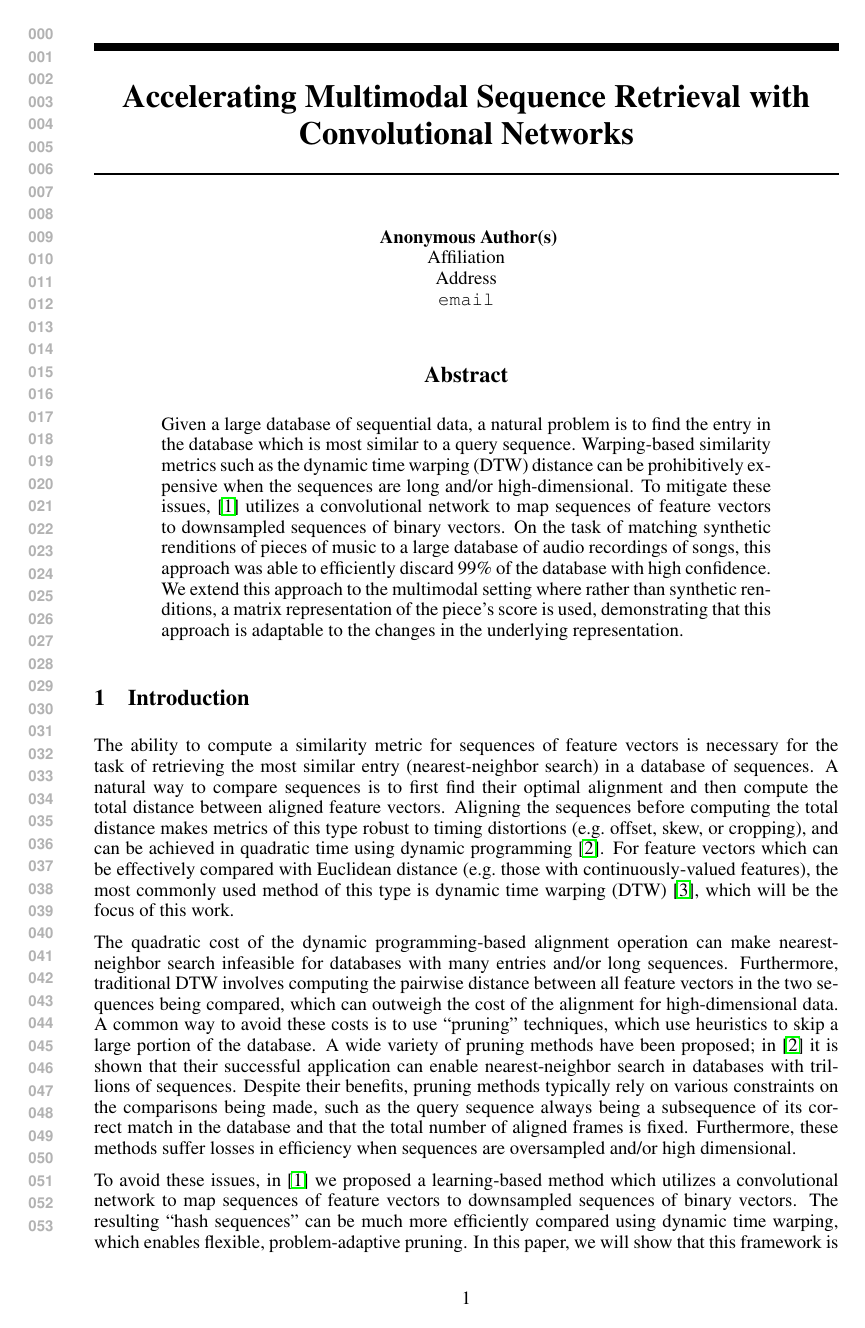
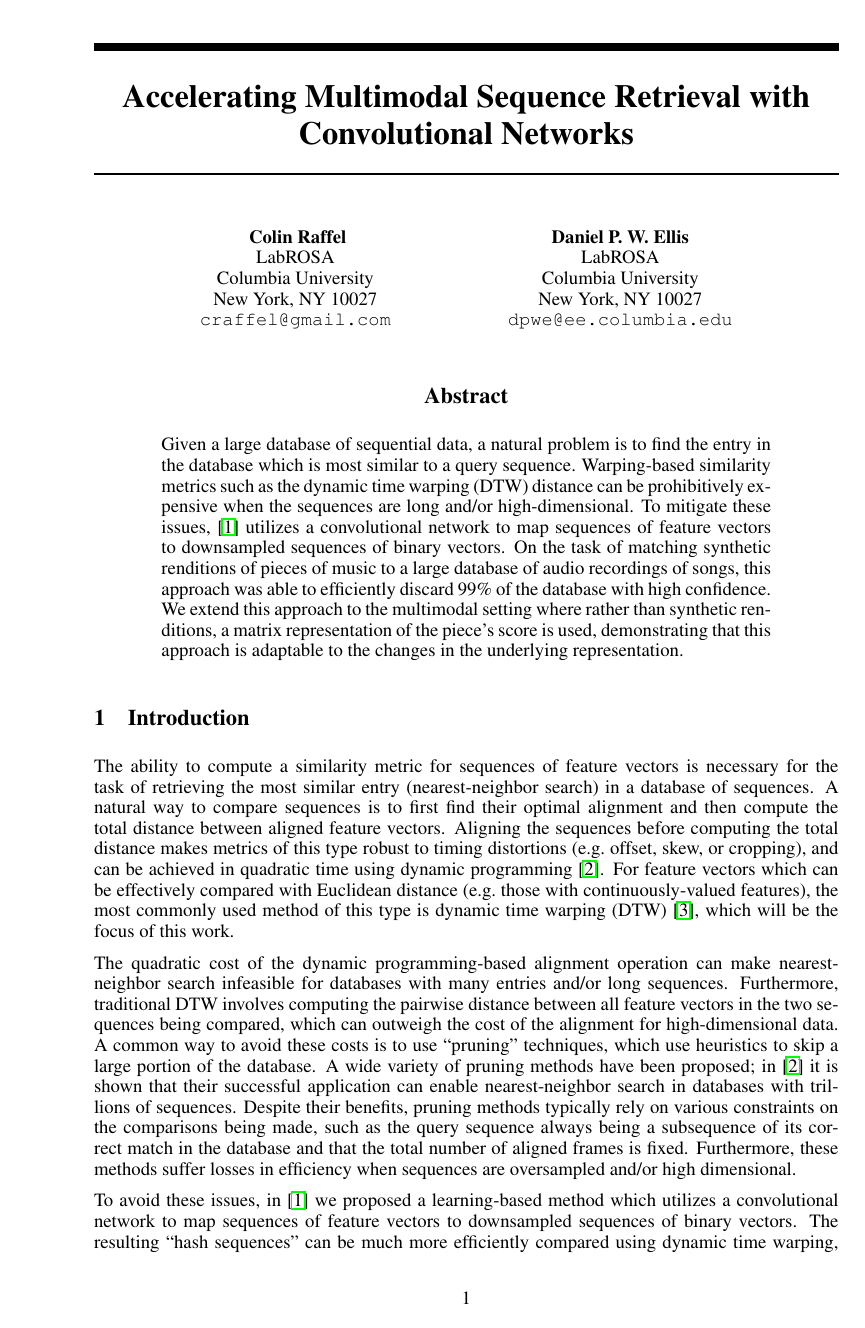
Before and after one commit to craffel/nips_mmml_2015, a LaTeX paper (nips2015.tex): page 1 of 6. Compiled offline with pdfLaTeX.

Commit message:
De-anonymize

```diff
--- a/nips2015.tex
+++ b/nips2015.tex
@@ -14,23 +14,23 @@
 
 
 \author{
-Colin Raffel
-LabROSA
-Columbia University
-New York, NY 10027
+Colin Raffel\\
+LabROSA\\
+Columbia University\\
+New York, NY 10027\\
 \texttt{craffel@gmail.com}
 \And
-Daniel P.~W.~Ellis
-LabROSA
-Columbia University
-New York, NY 10027
+Daniel P.~W.~Ellis\\
+LabROSA\\
+Columbia University\\
+New York, NY 10027\\
 \texttt{dpwe@ee.columbia.edu}
 }
 
 \newcommand{\fix}{\marginpar{FIX}}
 \newcommand{\new}{\marginpar{NEW}}
 
-%\nipsfinalcopy % Uncomment for camera-ready version
+\nipsfinalcopy % Uncomment for camera-ready version
 
 \begin{document}
 
```
Also changed, not shown: nips2015.pdf.
